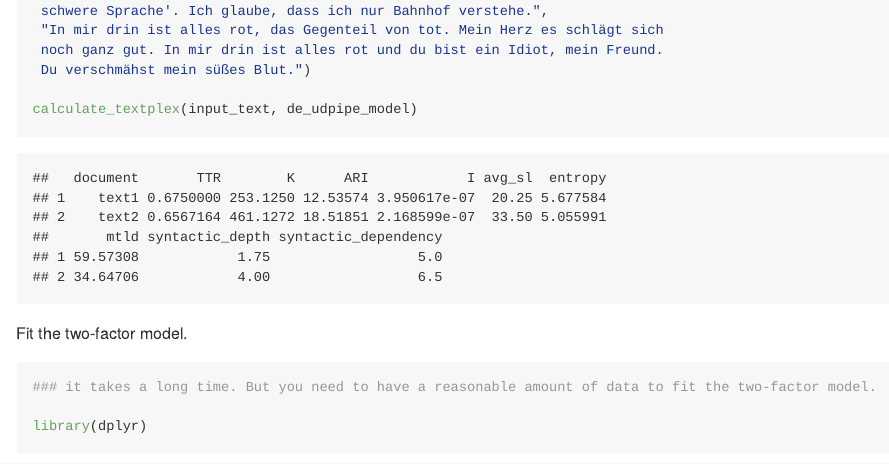
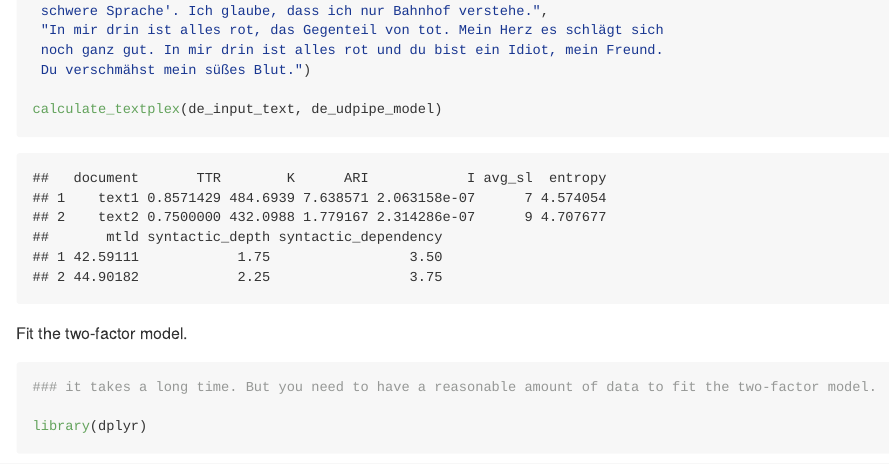
Before and after one commit to chainsawriot/textplex, an R Markdown document (README.rmd): the page in a window 1100 px wide, from 1680 px down. The pictures show the output file README.md that the author committed with the source, drawn offline in the style of GitHub; long lines of code are wrapped.

Commit message:
Fixing the mistake in the German example.

````diff
--- a/README.rmd
+++ b/README.rmd
@@ -69,7 +69,7 @@ de_input_text <- c("Entschuldigung. Ich kann mit Ihnen auf Deutsch nicht
  noch ganz gut. In mir drin ist alles rot und du bist ein Idiot, mein Freund.
  Du verschmähst mein süßes Blut.")
 
-calculate_textplex(input_text, de_udpipe_model)
+calculate_textplex(de_input_text, de_udpipe_model)
 ```
 
 Fit the two-factor model.
````
Also changed, not shown: README.md.
